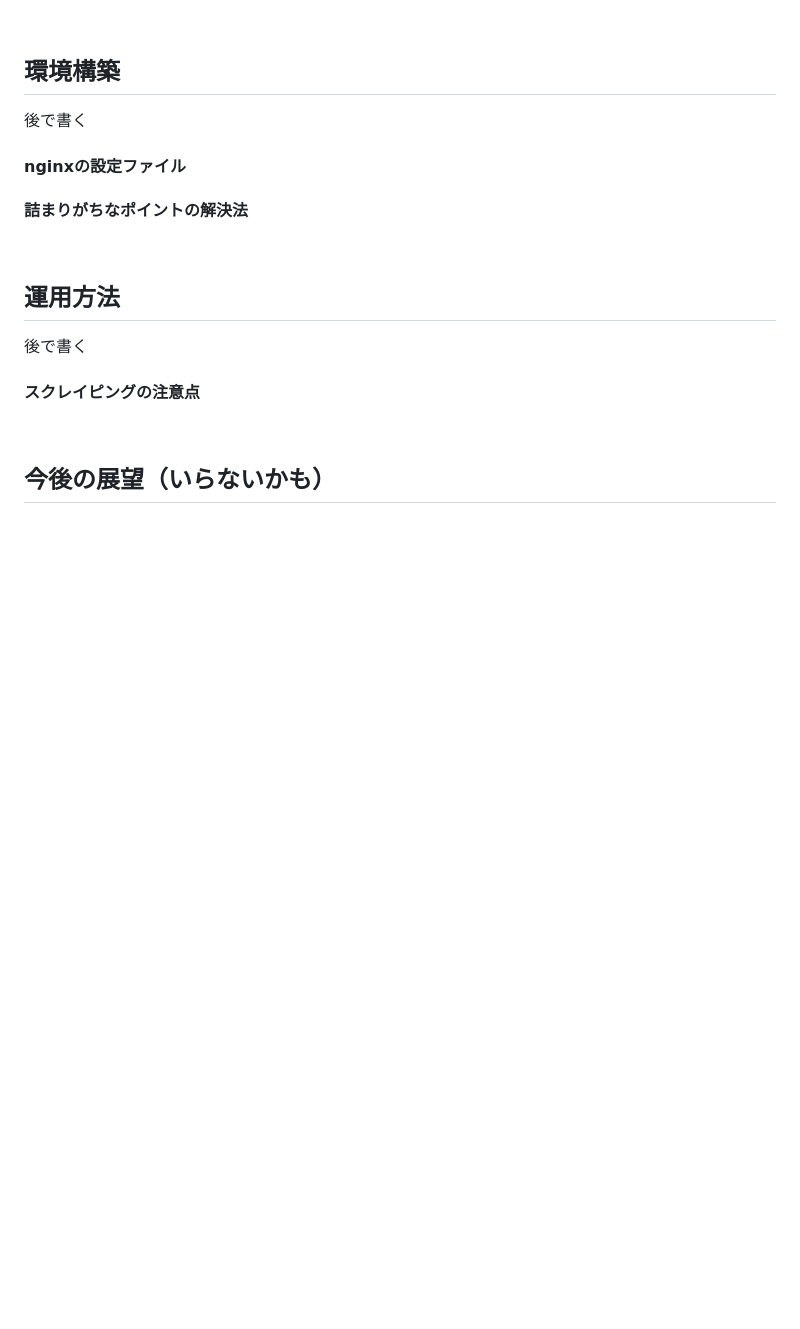
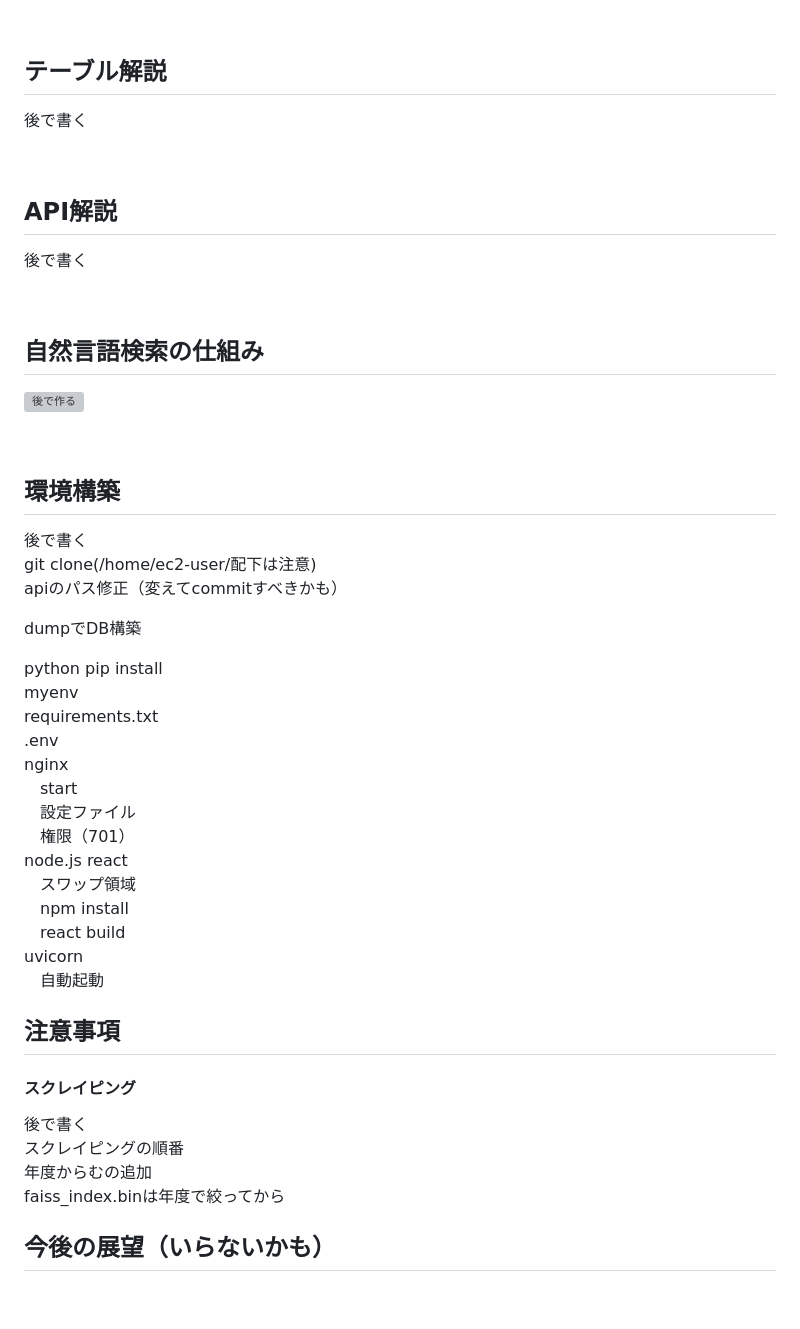
Before and after one commit to tanaka0430/tokuteikadai, a Markdown page: README.md, the part around the change. Drawn GitHub-style; blank space fills up the shorter version; grey boxes are pictures that could not be loaded.

```diff
--- a/README.md
+++ b/README.md
@@ -81,15 +81,53 @@ http://agu-syllabus.ddo.jp/
 
 <br />
 
-##  環境構築
+## テーブル解説
+
 後で書く
-#### nginxの設定ファイル
-#### 詰まりがちなポイントの解決法
+
 <br />
 
-##  運用方法
+## API解説
+
 後で書く
-#### スクレイピングの注意点
+
+<br />
+
+## 自然言語検索の仕組み
+
+![後で作る]()
+
+<br />
+
+##  環境構築
+後で書く<br>
+git clone(/home/ec2-user/配下は注意)<br>
+apiのパス修正（変えてcommitすべきかも）<br>
+
+dumpでDB構築<br>
+
+python pip install<br>
+myenv<br>
+requirements.txt<br>
+.env<br>
+nginx<br>
+　start<br>
+　設定ファイル<br>
+　権限（701）<br>
+node.js react<br>
+　スワップ領域<br>
+　npm install<br>
+　react build<br>
+uvicorn<br>
+　自動起動
+<br />
+
+##  注意事項
+#### スクレイピング
+後で書く<br>
+スクレイピングの順番<br>
+年度からむの追加<br>
+faiss_index.binは年度で絞ってから
 <br />
 
 ## 今後の展望（いらないかも）
```
